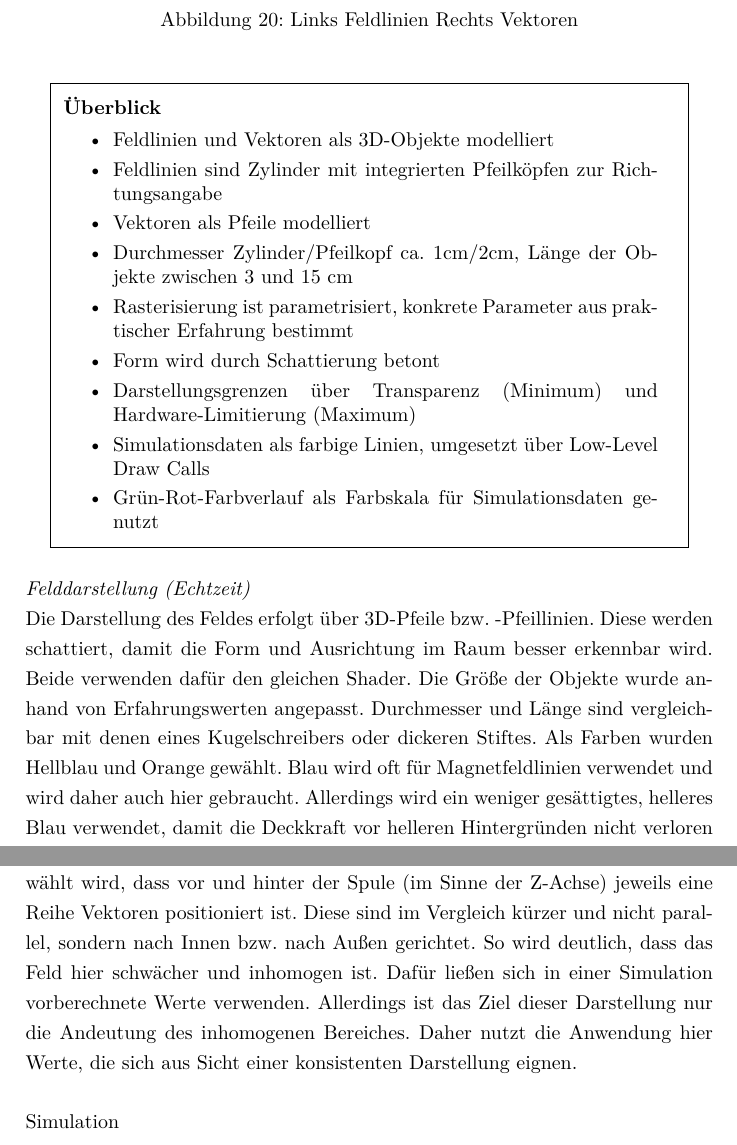
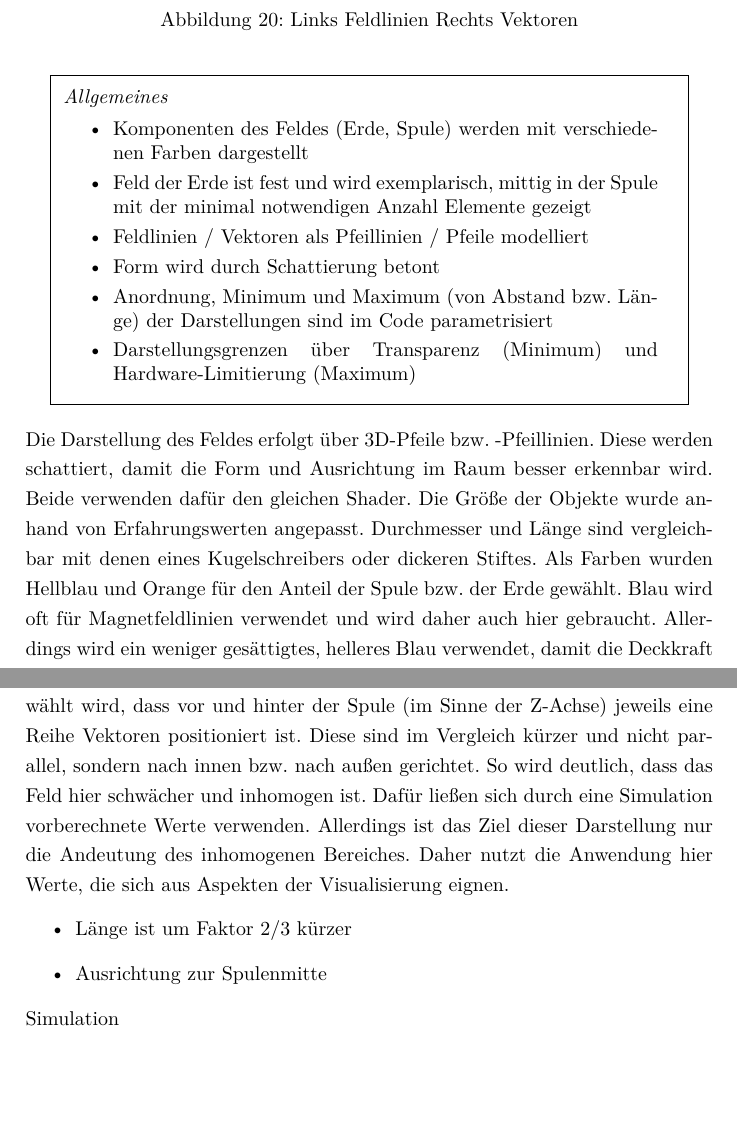
Before and after one commit to MattKuhr/MasterThesis, a LaTeX document (Schriftliche Ausarbeitung/Master.tex, which reads Schriftliche Ausarbeitung/sections/sec-5.tex): two parts of pages 57 and 60 of 69, joined at a grey line, cut so that both start at the same text, the shorter picture padded with empty space. Compiled offline with pdfLaTeX.

Commit message:
Kleine Ergänzungen in Kap 5

```diff
--- a/Schriftliche Ausarbeitung/sections/sec-5.tex
+++ b/Schriftliche Ausarbeitung/sections/sec-5.tex
@@ -208,27 +215,24 @@ Die Darstellung des Magnetfeldes erfolgt über 3D-Geometrie, außer im Falle der
 	\fbox{
 		\parbox{0.9\linewidth}{
 			\vspace{4px}
-			\textbf{Überblick}
+			\textit{Allgemeines}
 			\begin{itemize}[rightmargin=12px, topsep=-12px]
 				\setlength{\itemsep}{-1pt}
 				\singlespacing
-				\item Feldlinien und Vektoren als 3D-Objekte modelliert
-				\item Feldlinien sind Zylinder mit integrierten Pfeilköpfen zur Richtungsangabe
-				\item Vektoren als Pfeile modelliert
-				\item Durchmesser Zylinder/Pfeilkopf ca. 1cm/2cm, Länge der Objekte zwischen 3 und 15 cm
-				\item Rasterisierung ist parametrisiert, konkrete Parameter aus praktischer Erfahrung bestimmt
+				\item Komponenten des Feldes (Erde, Spule) werden mit verschiedenen Farben dargestellt
+				\item Feld der Erde ist fest und wird exemplarisch, mittig in der Spule mit der minimal notwendigen Anzahl Elemente gezeigt
+				\item Feldlinien / Vektoren als Pfeillinien / Pfeile modelliert
 				\item Form wird durch Schattierung betont
+				\item Anordnung, Minimum und Maximum (von Abstand bzw. Länge) der Darstellungen sind im Code parametrisiert
 				\item Darstellungsgrenzen über Transparenz (Minimum) und Hardware-Limitierung (Maximum)
-				\item Simulationsdaten als farbige Linien, umgesetzt über Low-Level Draw Calls
-				\item Grün-Rot-Farbverlauf als Farbskala für Simulationsdaten genutzt
 			\end{itemize}
 			\vspace{18px}
 	}}\\
 \end{center}
 \vspace{6px}
 
-\textit{Felddarstellung (Echtzeit)}\\
-Die Darstellung des Feldes erfolgt über 3D-Pfeile bzw. -Pfeillinien. Diese werden schattiert, damit die Form und Ausrichtung im Raum besser erkennbar wird. Beide verwenden dafür den gleichen Shader. Die Größe der Objekte wurde anhand von Erfahrungswerten angepasst. Durchmesser und Länge sind vergleichbar mit denen eines Kugelschreibers oder dickeren Stiftes. Als Farben wurden Hellblau und Orange gewählt. Blau wird oft für Magnetfeldlinien verwendet und wird daher auch hier gebraucht. Allerdings wird ein weniger gesättigtes, helleres Blau verwendet, damit die Deckkraft vor helleren Hintergründen nicht verloren geht. Das Orange weißt die selbe Sättigung und Helligkeit auf wie das Blau, damit sich die Objekte nicht in der Transparenz voneinander unterscheiden.\\
+
+Die Darstellung des Feldes erfolgt über 3D-Pfeile bzw. -Pfeillinien. Diese werden schattiert, damit die Form und Ausrichtung im Raum besser erkennbar wird. Beide verwenden dafür den gleichen Shader. Die Größe der Objekte wurde anhand von Erfahrungswerten angepasst. Durchmesser und Länge sind vergleichbar mit denen eines Kugelschreibers oder dickeren Stiftes. Als Farben wurden Hellblau und Orange für den Anteil der Spule bzw. der Erde gewählt. Blau wird oft für Magnetfeldlinien verwendet und wird daher auch hier gebraucht. Allerdings wird ein weniger gesättigtes, helleres Blau verwendet, damit die Deckkraft vor helleren Hintergründen nicht verloren geht. Das Orange weißt die selbe Sättigung und Helligkeit auf wie das Blau, damit sich die Objekte nicht in der Transparenz voneinander unterscheiden.\\
 
 Die Visualisierung des Feldes erfordert die Festlegung eines darzustellenden Bereiches für die Flussdichte. Ein Intervall lässt sich in der Anwendung frei über die Einstellungen festlegen. Diese Einstellungsmöglichkeit ist für die praktische Nutzung wesentlich, da die gemessene Flussdichte des Erdmagnetfeldes in Abhängigkeit von der Umgebung variieren kann. Voreingestellt ist ein Bereich von $3\mu T$ bis $60\mu T$, die Flussdichte der Erde liegt mit $30 \mu T$ bis $40 \mu T$ im mittleren Bereich dieser Skala. Am unteren Ende des Bereiches werden die Objekte über Transparenz ausgeblendet.\\
 
@@ -286,7 +290,12 @@ Die Flussdichte wird im Fall der Pfeile über deren Länge und Richtung ausgedr
 
 Welcher Punkt dem Vektor als Ankerpunkt dient ist dabei nicht entscheidend, denn ein Pfeil repräsentiert jeden Punkt des homogenen Feldes. Eine explizite Darstellung ist daher nicht erforderlich. Allerdings wird die Verankerung im Mittelpunkt dadurch deutlich, dass Position bei sich ändernder Länge gleich bleibt.\\
 
-Im Gegensatz zu den Feldlinien ist eine Darstellung des inhomogenen Feldes über Vektoren auch ohne aufwendige Echtzeit-Berechnungen möglich (siehe Kap. \ref{sec-2-2-1}). Die Anwendung nutzt diese Eigenschaft, um in dieser Darstellung auch das inhomogene Feld anzudeuten. Dies geschieht, indem das Raster so gewählt wird, dass vor und hinter der Spule (im Sinne der Z-Achse) jeweils eine Reihe Vektoren positioniert ist. Diese sind im Vergleich kürzer und nicht parallel, sondern nach Innen bzw. nach Außen gerichtet. So wird deutlich, dass das Feld hier schwächer und inhomogen ist. Dafür ließen sich in einer Simulation vorberechnete Werte verwenden. Allerdings ist das Ziel dieser Darstellung nur die Andeutung des inhomogenen Bereiches. Daher nutzt die Anwendung hier Werte, die sich aus Sicht einer konsistenten Darstellung eignen.\\
+Im Gegensatz zu den Feldlinien ist eine Darstellung des inhomogenen Feldes über Vektoren auch ohne aufwendige Echtzeit-Berechnungen möglich (siehe Kap. \ref{sec-2-2-1}). Die Anwendung nutzt diese Eigenschaft, um in dieser Darstellung auch das inhomogene Feld anzudeuten. Dies geschieht, indem das Raster so gewählt wird, dass vor und hinter der Spule (im Sinne der Z-Achse) jeweils eine Reihe Vektoren positioniert ist. Diese sind im Vergleich kürzer und nicht parallel, sondern nach innen bzw. nach außen gerichtet. So wird deutlich, dass das Feld hier schwächer und inhomogen ist. Dafür ließen sich durch eine Simulation vorberechnete Werte verwenden. Allerdings ist das Ziel dieser Darstellung nur die Andeutung des inhomogenen Bereiches. Daher nutzt die Anwendung hier Werte, die sich aus Aspekten der Visualisierung eignen.
+\begin{itemize}
+	\item Länge ist um Faktor $2/3$ kürzer
+	\item Ausrichtung zur Spulenmitte
+\end{itemize}
+
 
 Simulation
 \begin{itemize}
```
Also changed, not shown: Schriftliche Ausarbeitung/sections/sec-5.tex (23 more changed lines).
